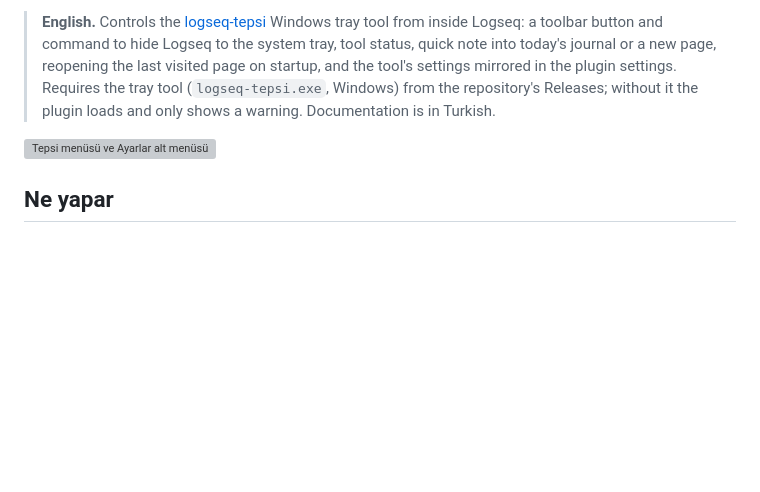
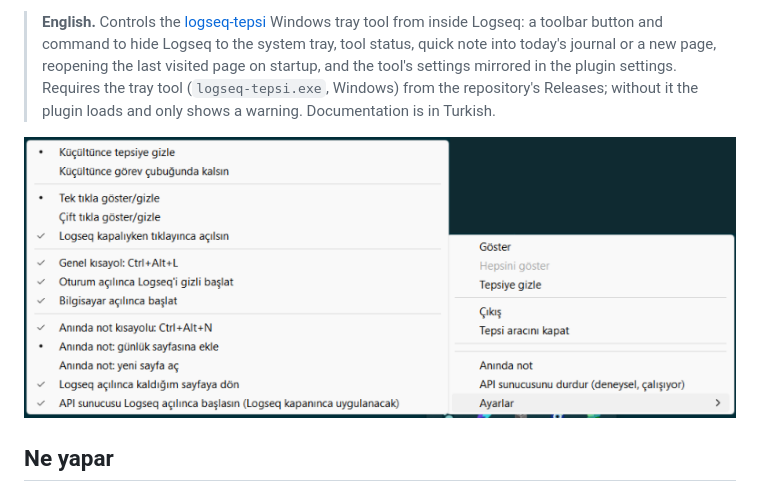
Before and after one commit to Ercaner1988/logseq-tepsi, a Markdown page: eklenti/README.md, the part around the change. GitHub-like rendering; blank space fills up the shorter version; grey boxes are pictures that could not be loaded.

Commit message:
Eklenti README: görüntü adresi düzeltildi
Co-Authored-By: Claude Opus 5.5 <noreply@anthropic.com>

```diff
--- a/eklenti/README.md
+++ b/eklenti/README.md
@@ -4,7 +4,7 @@ Logseq penceresini Windows bildirim alanına (tepsiye) gizleyen [logseq-tepsi](.
 
 > **English.** Controls the [logseq-tepsi](https://github.com/Ercaner1988/logseq-tepsi) Windows tray tool from inside Logseq: a toolbar button and command to hide Logseq to the system tray, tool status, quick note into today's journal or a new page, reopening the last visited page on startup, and the tool's settings mirrored in the plugin settings. Requires the tray tool (`logseq-tepsi.exe`, Windows) from the repository's Releases; without it the plugin loads and only shows a warning. Documentation is in Turkish.
 
-![Tepsi menüsü ve Ayarlar alt menüsü](/tepsi-menusu.png)
+![Tepsi menüsü ve Ayarlar alt menüsü](https://raw.githubusercontent.com/Ercaner1988/logseq-tepsi/main/docs/gorsel/tepsi-menusu.png)
 
 ## Ne yapar
 
```
